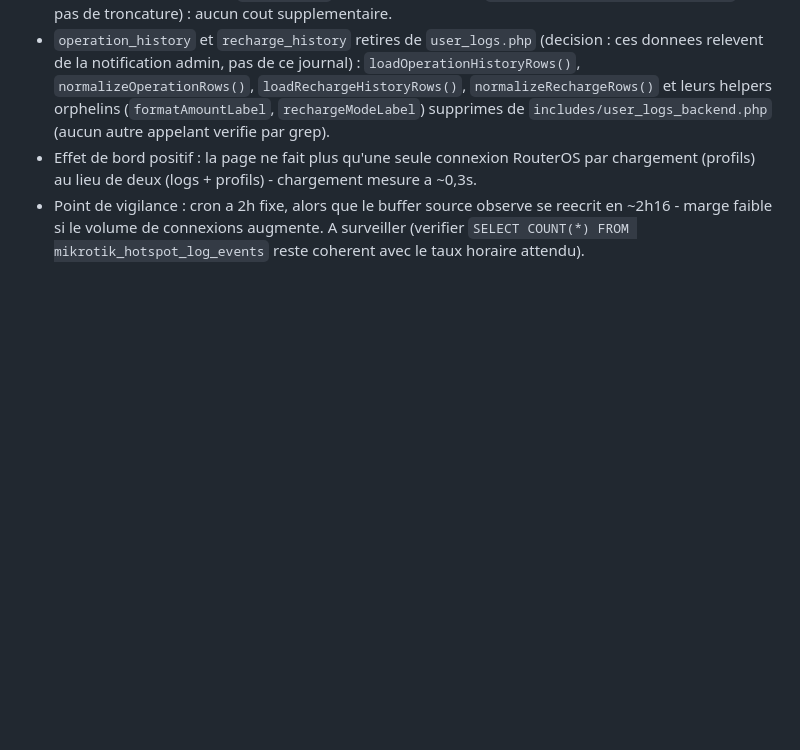
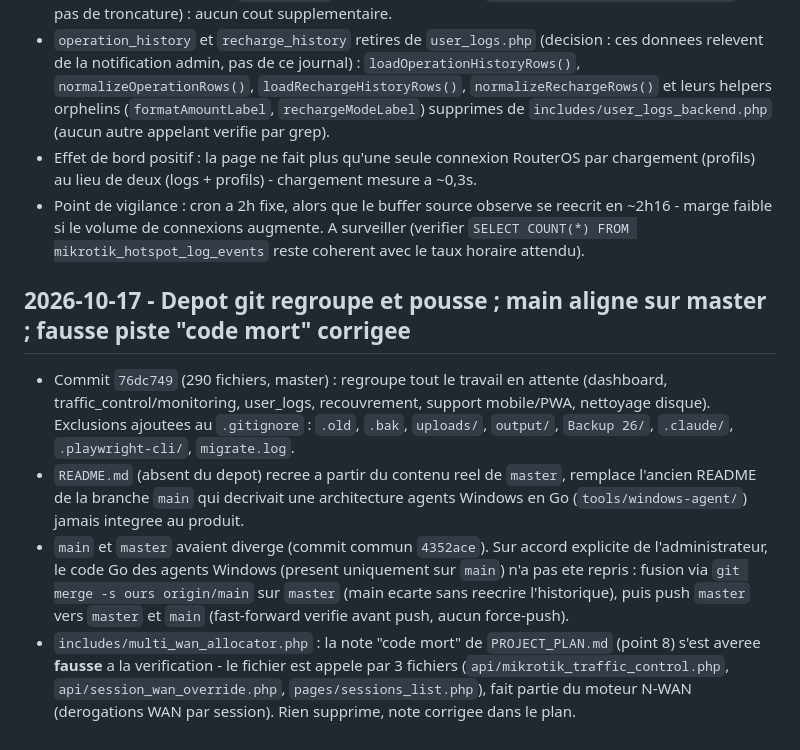
Before and after one commit to Rapdy117/MikVgasy, a Markdown page: docs/DECISIONS.md, the part around the change. Rendered like a GitHub page; blank space fills up the shorter version.

Commit message:
docs: corriger la note "code mort" sur multi_wan_allocator.php, acter le commit/push du depot
Co-Authored-By: Claude Sonnet 5 <noreply@anthropic.com>

```diff
--- a/docs/DECISIONS.md
+++ b/docs/DECISIONS.md
@@ -719,3 +719,10 @@ Cette decision est conservee comme historique du pilote et est remplacee par la
 - `operation_history` et `recharge_history` retires de `user_logs.php` (decision : ces donnees relevent de la notification admin, pas de ce journal) : `loadOperationHistoryRows()`, `normalizeOperationRows()`, `loadRechargeHistoryRows()`, `normalizeRechargeRows()` et leurs helpers orphelins (`formatAmountLabel`, `rechargeModeLabel`) supprimes de `includes/user_logs_backend.php` (aucun autre appelant verifie par grep).
 - Effet de bord positif : la page ne fait plus qu'une seule connexion RouterOS par chargement (profils) au lieu de deux (logs + profils) - chargement mesure a ~0,3s.
 - Point de vigilance : cron a 2h fixe, alors que le buffer source observe se reecrit en ~2h16 - marge faible si le volume de connexions augmente. A surveiller (verifier `SELECT COUNT(*) FROM mikrotik_hotspot_log_events` reste coherent avec le taux horaire attendu).
+
+## 2026-10-17 - Depot git regroupe et pousse ; main aligne sur master ; fausse piste "code mort" corrigee
+
+- Commit `76dc749` (290 fichiers, master) : regroupe tout le travail en attente (dashboard, traffic_control/monitoring, user_logs, recouvrement, support mobile/PWA, nettoyage disque). Exclusions ajoutees au `.gitignore` : `.old`, `.bak`, `uploads/`, `output/`, `Backup 26/`, `.claude/`, `.playwright-cli/`, `migrate.log`.
+- `README.md` (absent du depot) recree a partir du contenu reel de `master`, remplace l'ancien README de la branche `main` qui decrivait une architecture agents Windows en Go (`tools/windows-agent/`) jamais integree au produit.
+- `main` et `master` avaient diverge (commit commun `4352ace`). Sur accord explicite de l'administrateur, le code Go des agents Windows (present uniquement sur `main`) n'a pas ete repris : fusion via `git merge -s ours origin/main` sur `master` (main ecarte sans reecrire l'historique), puis push `master` vers `master` et `main` (fast-forward verifie avant push, aucun force-push).
+- `includes/multi_wan_allocator.php` : la note "code mort" de `PROJECT_PLAN.md` (point 8) s'est averee **fausse** a la verification - le fichier est appele par 3 fichiers (`api/mikrotik_traffic_control.php`, `api/session_wan_override.php`, `pages/sessions_list.php`), fait partie du moteur N-WAN (derogations WAN par session). Rien supprime, note corrigee dans le plan.
```
Also changed, not shown: docs/PROJECT_PLAN.md (+2 -2 lines).
